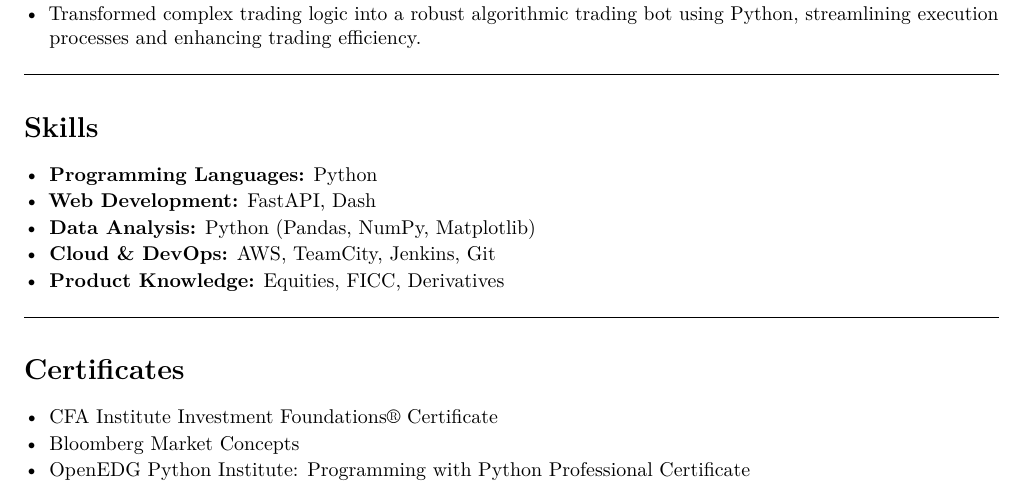
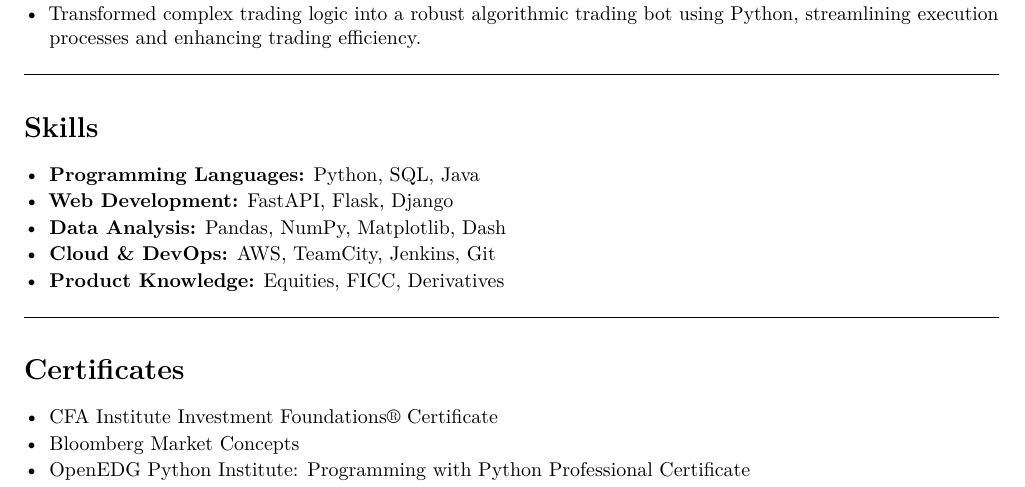
Before and after one commit to manyan-chan/resume, a LaTeX CV (resume.tex): part of page 2 of 2, cut so that both start at the same text. Compiled offline with pdfLaTeX.

Commit message:
Update resume.tex

```diff
--- a/resume.tex
+++ b/resume.tex
@@ -158,9 +158,9 @@
 \section*{Skills}
 % Using itemize for structure - ensure \noindent is NOT needed before \begin{itemize}
 \begin{itemize}
-    \item \textbf{Programming Languages:} Python
-    \item \textbf{Web Development:} FastAPI, Dash
-    \item \textbf{Data Analysis:} Python (Pandas, NumPy, Matplotlib)
+    \item \textbf{Programming Languages:} Python, SQL, Java
+    \item \textbf{Web Development:} FastAPI, Flask, Django
+    \item \textbf{Data Analysis:} Pandas, NumPy, Matplotlib, Dash
     \item \textbf{Cloud \& DevOps:} AWS, TeamCity, Jenkins, Git
     \item \textbf{Product Knowledge:} Equities, FICC, Derivatives
 \end{itemize}
```
